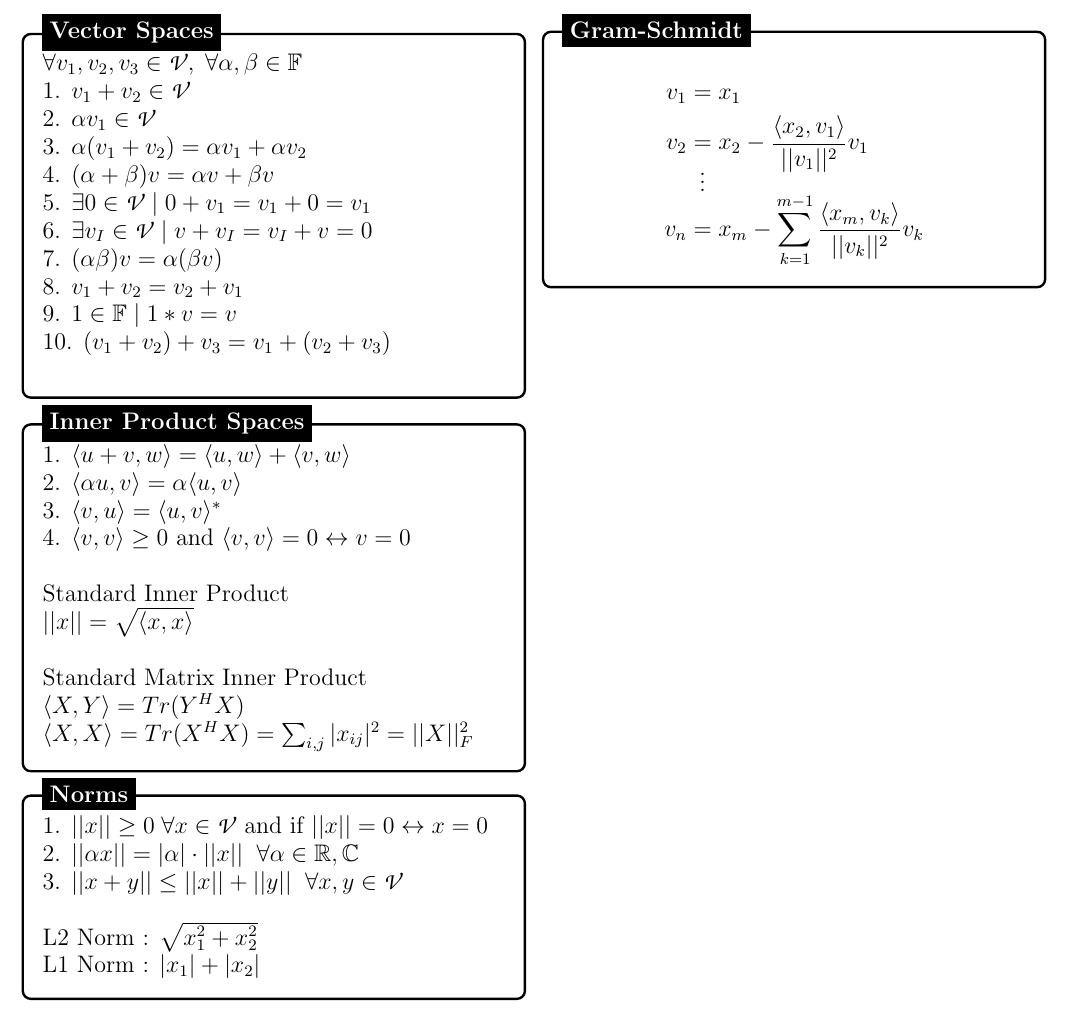
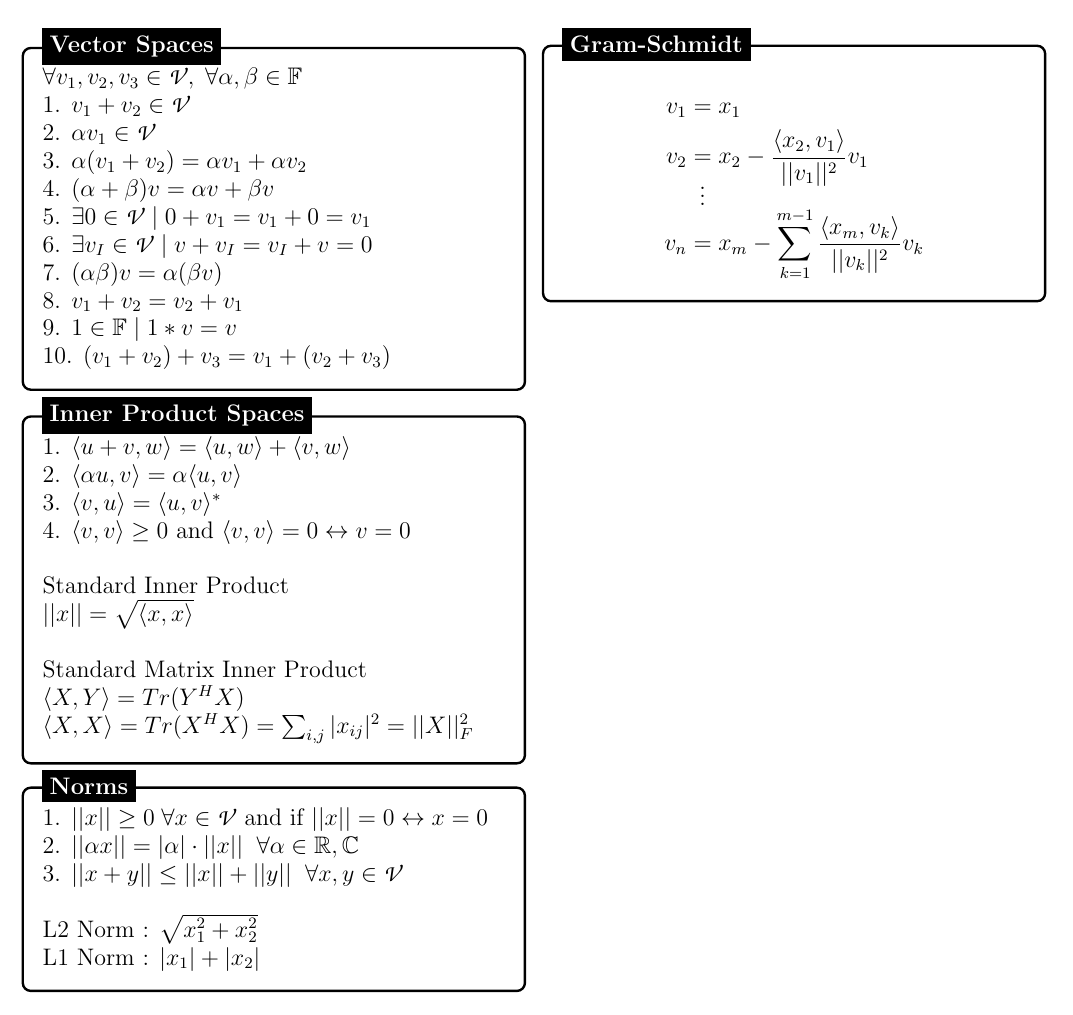
Before and after one commit to Ian-Mint/CheatSheets, a LaTeX document (LinearAlgebra/269-cheat-sheet.tex): part of the page, cut so that both start at the same text. Compiled offline with pdfLaTeX.

Commit message:
Linalg: correct spacing

```diff
--- a/LinearAlgebra/269-cheat-sheet.tex
+++ b/LinearAlgebra/269-cheat-sheet.tex
@@ -60,7 +60,7 @@
 	7. $(\alpha \beta)v = \alpha (\beta v)$ \\
 	8. $ v_1 + v_2 = v_2 + v_1 $ \\
 	9. $1 \in \mathbb{F} \mid 1*v = v$ \\
-	10. $(v_1 + v_2) + v_3 = v_1 + (v_2 + v_3) $ \\
+	10. $(v_1 + v_2) + v_3 = v_1 + (v_2 + v_3)$
 	\end{minipage}
 };
 
```
Also changed, not shown: 1 other file.
